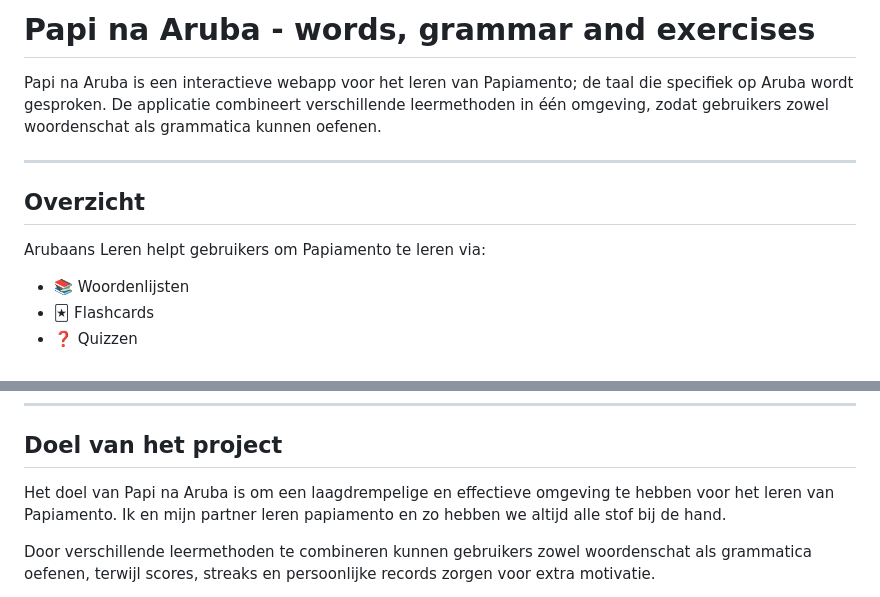
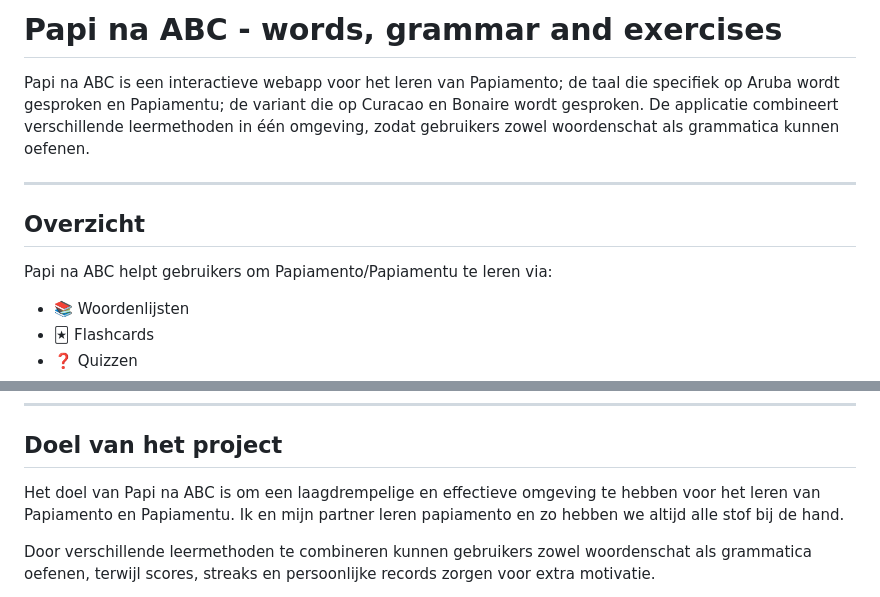
Before and after one commit to HM21-88/Papi-na-Aruba, a Markdown page: README.md, 2 parts joined by grey strips. Rendered like a GitHub page.

Commit message:
Update readme --> Papi na ABC

```diff
--- a/README.md
+++ b/README.md
@@ -1,12 +1,12 @@
-# Papi na Aruba - words, grammar and exercises
+# Papi na ABC - words, grammar and exercises
 
-Papi na Aruba is een interactieve webapp voor het leren van Papiamento; de taal die specifiek op Aruba wordt gesproken. De applicatie combineert verschillende leermethoden in één omgeving, zodat gebruikers zowel woordenschat als grammatica kunnen oefenen.
+Papi na ABC is een interactieve webapp voor het leren van Papiamento; de taal die specifiek op Aruba wordt gesproken en Papiamentu; de variant die op Curacao en Bonaire wordt gesproken. De applicatie combineert verschillende leermethoden in één omgeving, zodat gebruikers zowel woordenschat als grammatica kunnen oefenen.
 
 ---
 
 ## Overzicht
 
-Arubaans Leren helpt gebruikers om Papiamento te leren via:
+Papi na ABC helpt gebruikers om Papiamento/Papiamentu te leren via:
 
 - 📚 Woordenlijsten
 - 🃏 Flashcards
@@ -211,7 +211,7 @@ De applicatie is geoptimaliseerd voor:
 
 ## Doel van het project
 
-Het doel van Papi na Aruba is om een laagdrempelige en effectieve omgeving te hebben voor het leren van Papiamento. Ik en mijn partner leren papiamento en zo hebben we altijd alle stof bij de hand.
+Het doel van Papi na ABC is om een laagdrempelige en effectieve omgeving te hebben voor het leren van Papiamento en Papiamentu. Ik en mijn partner leren papiamento en zo hebben we altijd alle stof bij de hand.
 
 Door verschillende leermethoden te combineren kunnen gebruikers zowel woordenschat als grammatica oefenen, terwijl scores, streaks en persoonlijke records zorgen voor extra motivatie.
 
```
